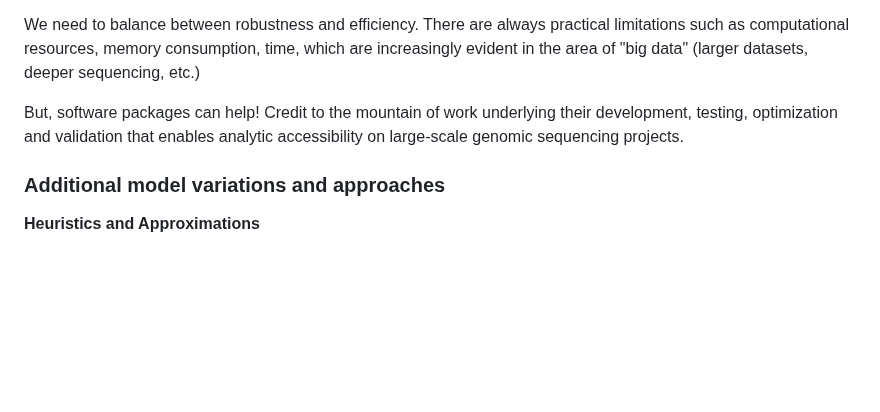
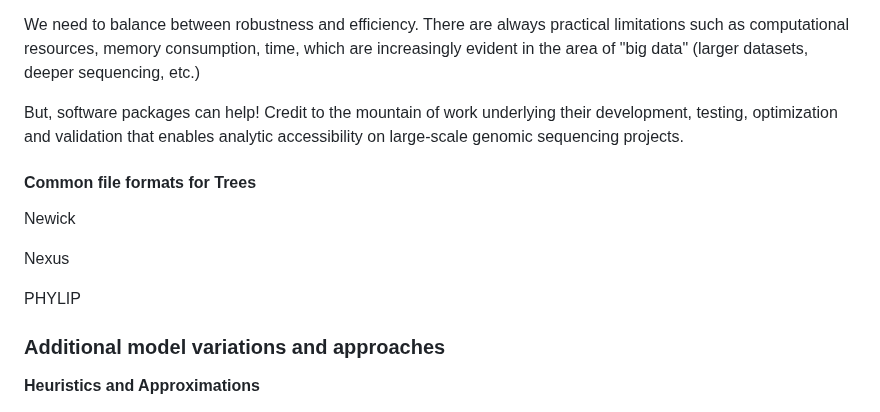
Before and after one commit to treangenlab/radmicrobes, a Markdown page: session3/README.md, the part around one of its changes. Rendered like a GitHub page; blank space fills up the shorter version.

```diff
--- a/session3/README.md
+++ b/session3/README.md
@@ -513,6 +512,14 @@ We need to balance between robustness and efficiency.  There are always practica
 
 But, software packages can help!  Credit to the mountain of work underlying their development, testing, optimization and validation that enables analytic accessibility on large-scale genomic sequencing projects.
 
+#### Common file formats for Trees
+
+Newick
+
+Nexus
+
+PHYLIP
+
 ### Additional model variations and approaches
 
 **Heuristics and Approximations**
```
Also changed, not shown: other parts of session3/README.md (+0 -1 lines).
